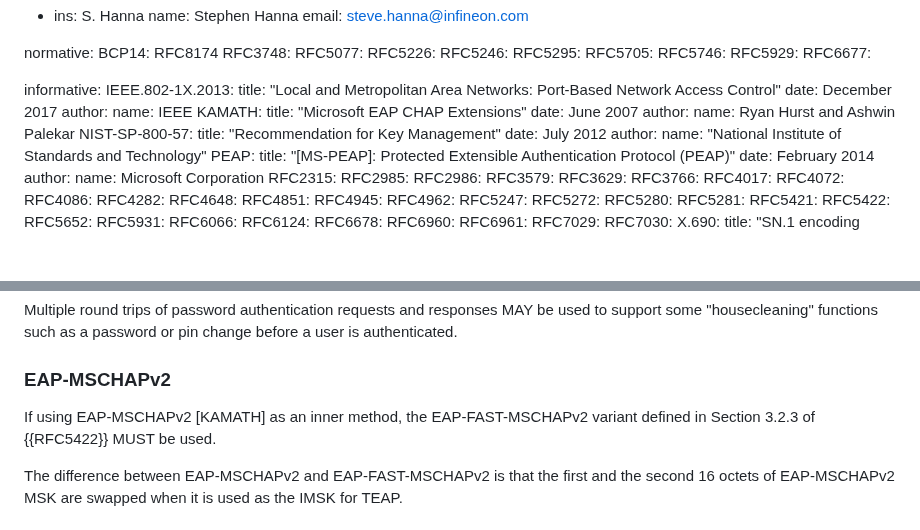
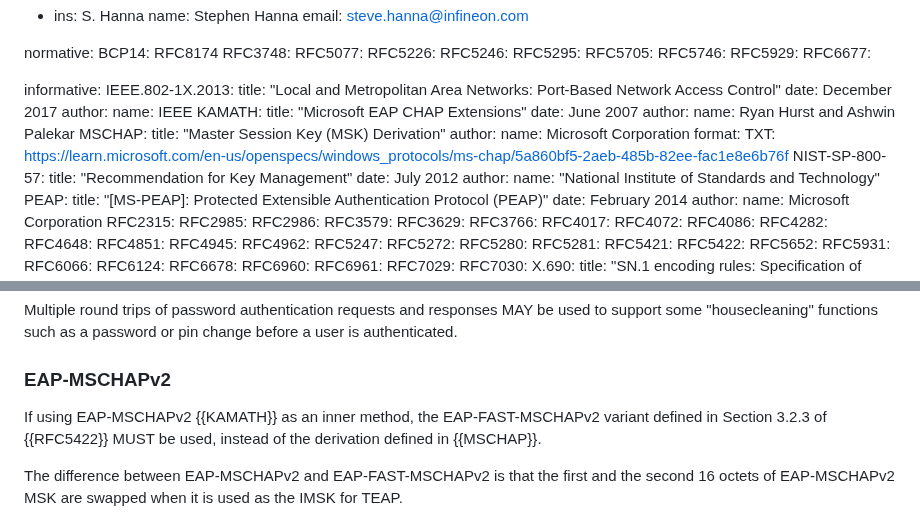
Before and after one commit to jsalowey/rfc7170bis, a Markdown page: draft-ietf-emu-rfc7170bis.md, 2 parts joined by grey strips. Drawn GitHub-style; blank space fills up the shorter version.

Commit message:
added ref to MS-CHAP key derivation

```diff
--- a/draft-ietf-emu-rfc7170bis.md
+++ b/draft-ietf-emu-rfc7170bis.md
@@ -61,7 +61,13 @@ informative:
      title: "Microsoft EAP CHAP Extensions"
      date: June 2007
      author:
-	name: Ryan Hurst and Ashwin Palekar
+       name: Ryan Hurst and Ashwin Palekar
+  MSCHAP:
+     title: "Master Session Key (MSK) Derivation"
+     author:
+       name: Microsoft Corporation
+     format:
+       TXT: https://learn.microsoft.com/en-us/openspecs/windows_protocols/ms-chap/5a860bf5-2aeb-485b-82ee-fac1e8e6b76f
   NIST-SP-800-57:
     title: "Recommendation for Key Management"
     date: July 2012
@@ -632,8 +638,8 @@ user is authenticated.
 
 ### EAP-MSCHAPv2
 
-If using EAP-MSCHAPv2 [KAMATH] as an inner method, the EAP-FAST-MSCHAPv2
-variant defined in Section 3.2.3 of {{RFC5422}} MUST be used.
+If using EAP-MSCHAPv2 {{KAMATH}} as an inner method, the EAP-FAST-MSCHAPv2
+variant defined in Section 3.2.3 of {{RFC5422}} MUST be used, instead of the derivation defined in {{MSCHAP}}.
 
 The difference between EAP-MSCHAPv2 and EAP-FAST-MSCHAPv2 is that the
 first and the second 16 octets of EAP-MSCHAPv2 MSK are swapped when it
```
